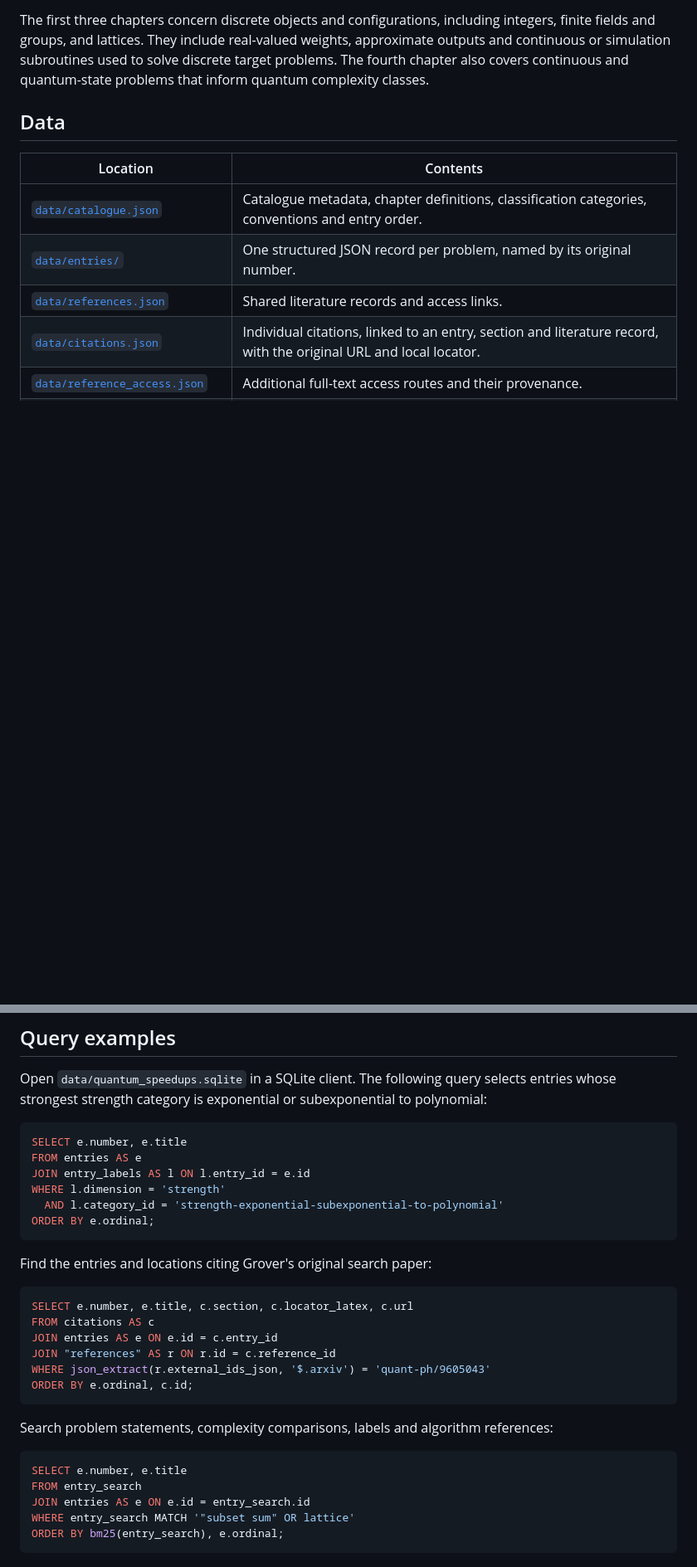
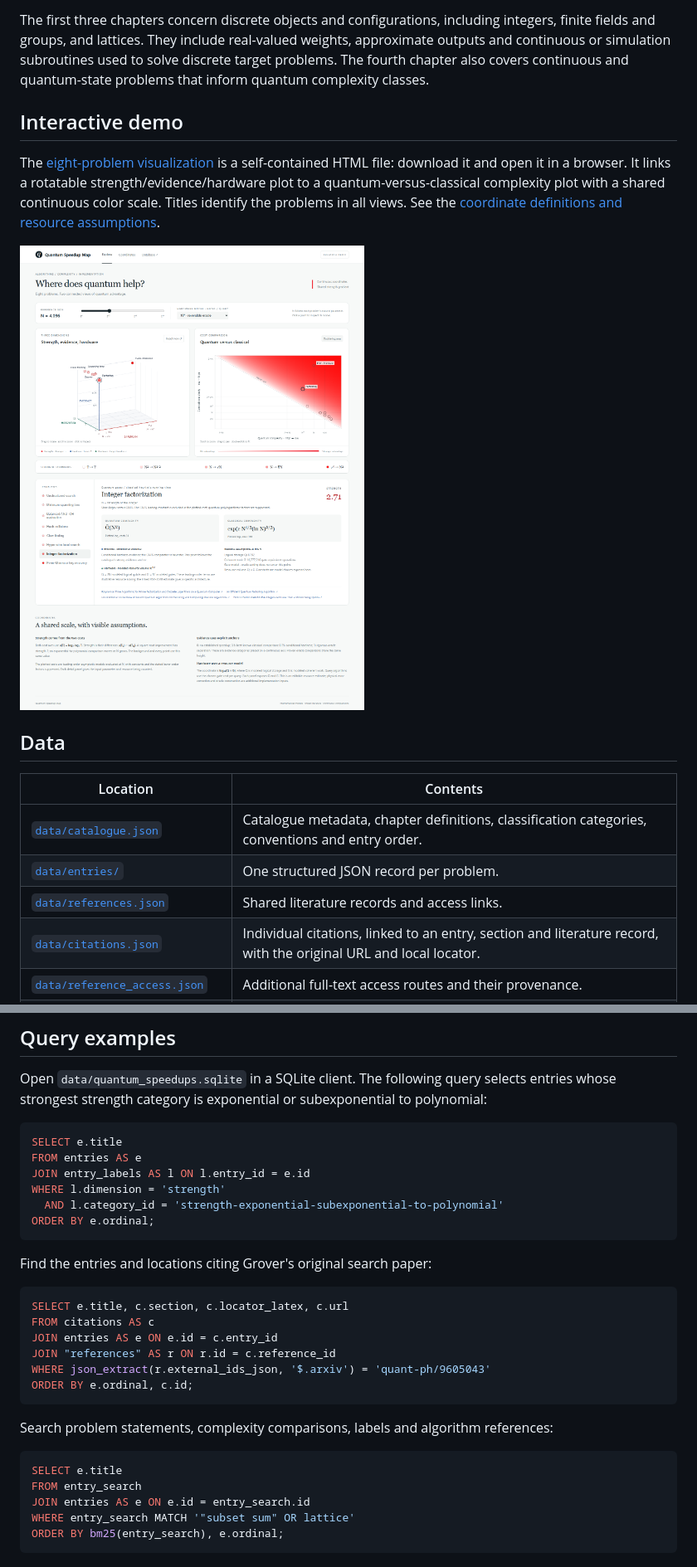
Before and after one commit to kkzky/Quantum-Speedup-Map, a Markdown page: README.md, 2 parts joined by grey strips. Shown at 83% size. GitHub-like rendering; pictures changed too: visualization/demo-preview.png (added); blank space fills up the shorter version.

Commit message:
Add linked continuous-coordinate visualization demo

````diff
--- a/README.md
+++ b/README.md
@@ -15,12 +15,18 @@ The four chapters are:
 
 The first three chapters concern discrete objects and configurations, including integers, finite fields and groups, and lattices. They include real-valued weights, approximate outputs and continuous or simulation subroutines used to solve discrete target problems. The fourth chapter also covers continuous and quantum-state problems that inform quantum complexity classes.
 
+## Interactive demo
+
+The [eight-problem visualization](visualization/quantum-speedup-demo.html) is a self-contained HTML file: download it and open it in a browser. It links a rotatable strength/evidence/hardware plot to a quantum-versus-classical complexity plot with a shared continuous color scale. Titles identify the problems in all views. See the [coordinate definitions and resource assumptions](visualization/README.md).
+
+![Quantum speedup visualization preview](visualization/demo-preview.png)
+
 ## Data
 
 | Location | Contents |
 | --- | --- |
 | [`data/catalogue.json`](data/catalogue.json) | Catalogue metadata, chapter definitions, classification categories, conventions and entry order. |
-| [`data/entries/`](data/entries/) | One structured JSON record per problem, named by its original number. |
+| [`data/entries/`](data/entries/) | One structured JSON record per problem. |
 | [`data/references.json`](data/references.json) | Shared literature records and access links. |
 | [`data/citations.json`](data/citations.json) | Individual citations, linked to an entry, section and literature record, with the original URL and local locator. |
 | [`data/reference_access.json`](data/reference_access.json) | Additional full-text access routes and their provenance. |
@@ -50,7 +56,7 @@ The importer reconstructs the structured records from the TeX snapshot and incor
 Open `data/quantum_speedups.sqlite` in a SQLite client. The following query selects entries whose strongest strength category is exponential or subexponential to polynomial:
 
 ```sql
-SELECT e.number, e.title
+SELECT e.title
 FROM entries AS e
 JOIN entry_labels AS l ON l.entry_id = e.id
 WHERE l.dimension = 'strength'
@@ -61,7 +67,7 @@ ORDER BY e.ordinal;
 Find the entries and locations citing Grover's original search paper:
 
 ```sql
-SELECT e.number, e.title, c.section, c.locator_latex, c.url
+SELECT e.title, c.section, c.locator_latex, c.url
 FROM citations AS c
 JOIN entries AS e ON e.id = c.entry_id
 JOIN "references" AS r ON r.id = c.reference_id
@@ -72,7 +78,7 @@ ORDER BY e.ordinal, c.id;
 Search problem statements, complexity comparisons, labels and algorithm references:
 
 ```sql
-SELECT e.number, e.title
+SELECT e.title
 FROM entry_search
 JOIN entries AS e ON e.id = entry_search.id
 WHERE entry_search MATCH '"subset sum" OR lattice'
````
Also changed, not shown: other parts of README.md (+1 -1 lines), visualization/README.md (added, +35 -0 lines), 7 other files.
